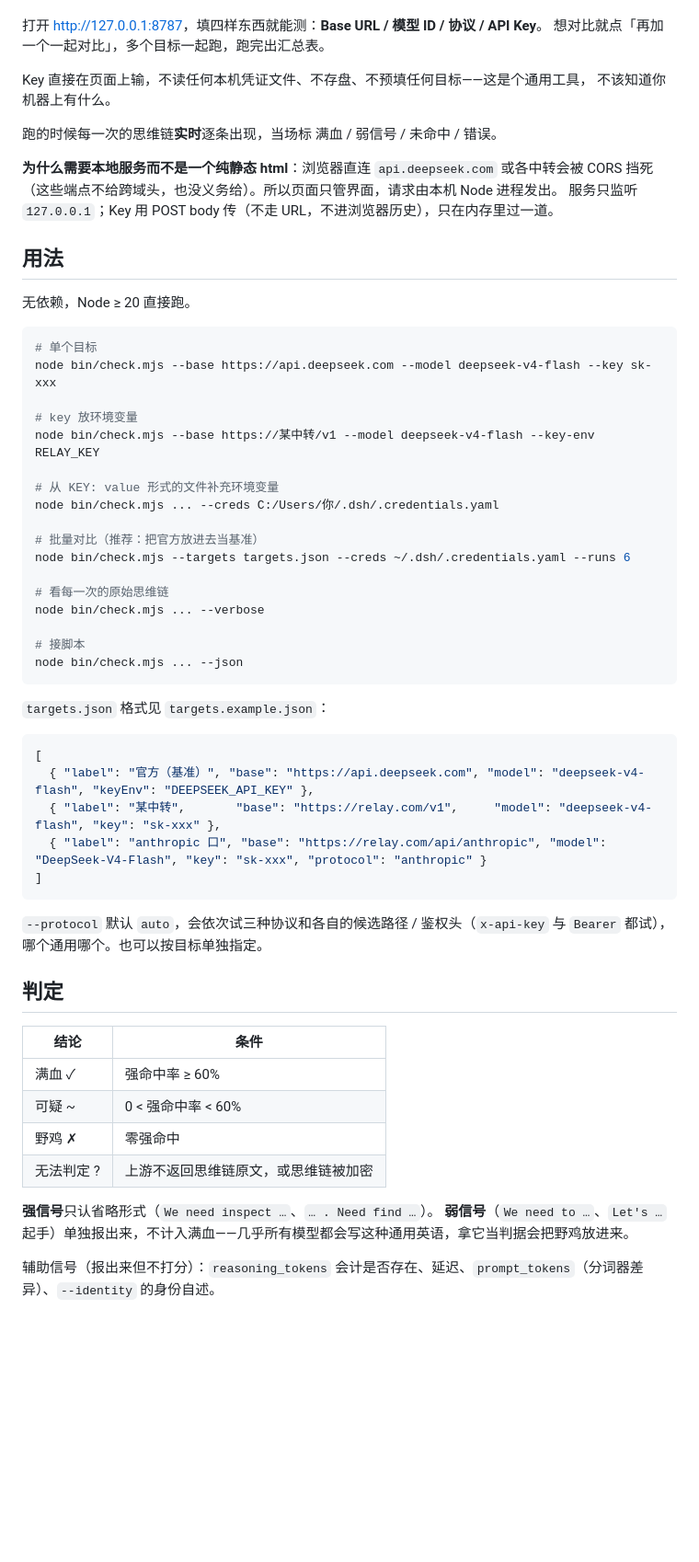
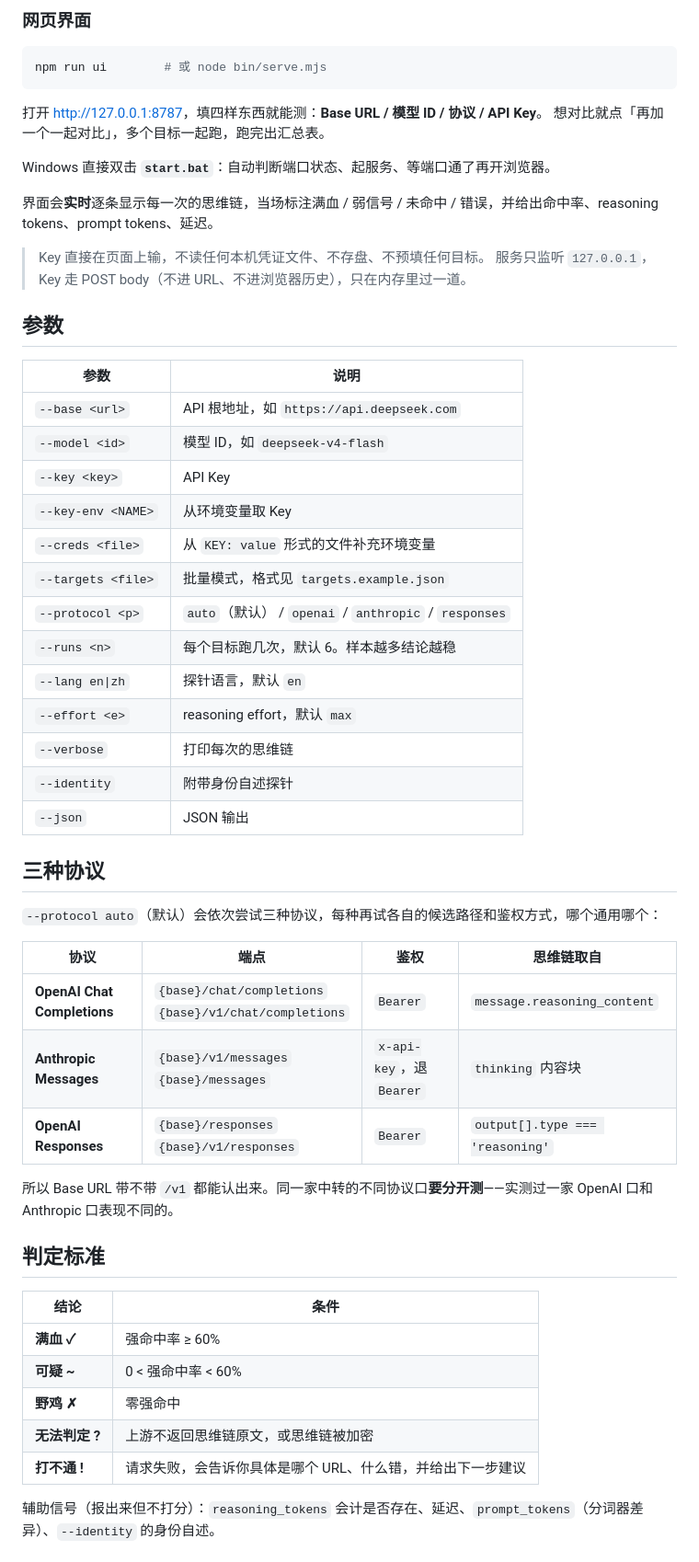
Before and after one commit to linjunsu/dsh-relay-check, a Markdown page: README.md, the part around one of its changes. Shown at 92% size. Rendered like a GitHub page; blank space fills up the shorter version.

Commit message:
docs: 重写 README
补齐问题背景、原理推导、三协议对照表、判定标准、局限说明和 FAQ；
实测结果表匿名化；说明与 veridrop 的互补关系。

````diff
--- a/README.md
+++ b/README.md
@@ -37,63 +87,58 @@ Windows 直接双击 `start.bat` 也行：会自动挑端口状态、起服务
+### 网页界面
+
+```bash
+npm run ui        # 或 node bin/serve.mjs
+```
 
 打开 <http://127.0.0.1:8787>，填四样东西就能测：**Base URL / 模型 ID / 协议 / API Key**。
 想对比就点「再加一个一起对比」，多个目标一起跑，跑完出汇总表。
 
-Key 直接在页面上输，不读任何本机凭证文件、不存盘、不预填任何目标——这是个通用工具，
-不该知道你机器上有什么。
+Windows 直接双击 **`start.bat`**：自动判断端口状态、起服务、等端口通了再开浏览器。
 
-跑的时候每一次的思维链**实时**逐条出现，当场标 满血 / 弱信号 / 未命中 / 错误。
+界面会**实时**逐条显示每一次的思维链，当场标注满血 / 弱信号 / 未命中 / 错误，并给出命中率、reasoning tokens、prompt tokens、延迟。
 
-**为什么需要本地服务而不是一个纯静态 html**：浏览器直连 `api.deepseek.com` 或各中转会被
-CORS 挡死（这些端点不给跨域头，也没义务给）。所以页面只管界面，请求由本机 Node 进程发出。
-服务只监听 `127.0.0.1`；Key 用 POST body 传（不走 URL，不进浏览器历史），只在内存里过一道。
+> Key 直接在页面上输，不读任何本机凭证文件、不存盘、不预填任何目标。
+> 服务只监听 `127.0.0.1`，Key 走 POST body（不进 URL、不进浏览器历史），只在内存里过一道。
 
-## 用法
+## 参数
 
-无依赖，Node ≥ 20 直接跑。
+| 参数 | 说明 |
+|---|---|
+| `--base <url>` | API 根地址，如 `https://api.deepseek.com` |
+| `--model <id>` | 模型 ID，如 `deepseek-v4-flash` |
+| `--key <key>` | API Key |
+| `--key-env <NAME>` | 从环境变量取 Key |
+| `--creds <file>` | 从 `KEY: value` 形式的文件补充环境变量 |
+| `--targets <file>` | 批量模式，格式见 `targets.example.json` |
+| `--protocol <p>` | `auto`（默认） / `openai` / `anthropic` / `responses` |
+| `--runs <n>` | 每个目标跑几次，默认 6。样本越多结论越稳 |
+| `--lang en\|zh` | 探针语言，默认 `en` |
+| `--effort <e>` | reasoning effort，默认 `max` |
+| `--verbose` | 打印每次的思维链 |
+| `--identity` | 附带身份自述探针 |
+| `--json` | JSON 输出 |
 
-```bash
-# 单个目标
-node bin/check.mjs --base https://api.deepseek.com --model deepseek-v4-flash --key sk-xxx
+## 三种协议
 
-# key 放环境变量
-node bin/check.mjs --base https://某中转/v1 --model deepseek-v4-flash --key-env RELAY_KEY
+`--protocol auto`（默认）会依次尝试三种协议，每种再试各自的候选路径和鉴权方式，哪个通用哪个：
 
-# 从 KEY: value 形式的文件补充环境变量
-node bin/check.mjs ... --creds C:/Users/你/.dsh/.credentials.yaml
+| 协议 | 端点 | 鉴权 | 思维链取自 |
+|---|---|---|---|
+| **OpenAI Chat Completions** | `{base}/chat/completions`<br>`{base}/v1/chat/completions` | `Bearer` | `message.reasoning_content` |
+| **Anthropic Messages** | `{base}/v1/messages`<br>`{base}/messages` | `x-api-key`，退 `Bearer` | `thinking` 内容块 |
+| **OpenAI Responses** | `{base}/responses`<br>`{base}/v1/responses` | `Bearer` | `output[].type === 'reasoning'` |
 
-# 批量对比（推荐：把官方放进去当基准）
-node bin/check.mjs --targets targets.json --creds ~/.dsh/.credentials.yaml --runs 6
+所以 Base URL 带不带 `/v1` 都能认出来。同一家中转的不同协议口**要分开测**——实测过一家 OpenAI 口和 Anthropic 口表现不同的。
 
-# 看每一次的原始思维链
-node bin/check.mjs ... --verbose
-
-# 接脚本
-node bin/check.mjs ... --json
-```
-
-`targets.json` 格式见 `targets.example.json`：
-
-```json
-[
-  { "label": "官方（基准）", "base": "https://api.deepseek.com", "model": "deepseek-v4-flash", "keyEnv": "DEEPSEEK_API_KEY" },
-  { "label": "某中转",       "base": "https://relay.com/v1",     "model": "deepseek-v4-flash", "key": "sk-xxx" },
-  { "label": "anthropic 口", "base": "https://relay.com/api/anthropic", "model": "DeepSeek-V4-Flash", "key": "sk-xxx", "protocol": "anthropic" }
-]
-```
-
-`--protocol` 默认 `auto`，会依次试三种协议和各自的候选路径 / 鉴权头（`x-api-key` 与 `Bearer` 都试），哪个通用哪个。也可以按目标单独指定。
-
-## 判定
+## 判定标准
 
 | 结论 | 条件 |
 |---|---|
-| 满血 ✓ | 强命中率 ≥ 60% |
-| 可疑 ~ | 0 < 强命中率 < 60% |
-| 野鸡 ✗ | 零强命中 |
-| 无法判定 ? | 上游不返回思维链原文，或思维链被加密 |
-
-**强信号**只认省略形式（`We need inspect …`、`… . Need find …`）。
-**弱信号**（`We need to …`、`Let's …` 起手）单独报出来，不计入满血——几乎所有模型都会写这种通用英语，拿它当判据会把野鸡放进来。
+| **满血 ✓** | 强命中率 ≥ 60% |
+| **可疑 ~** | 0 < 强命中率 < 60% |
+| **野鸡 ✗** | 零强命中 |
+| **无法判定 ?** | 上游不返回思维链原文，或思维链被加密 |
+| **打不通 !** | 请求失败，会告诉你具体是哪个 URL、什么错，并给出下一步建议 |
 
 辅助信号（报出来但不打分）：`reasoning_tokens` 会计是否存在、延迟、`prompt_tokens`（分词器差异）、`--identity` 的身份自述。
 
````
Also changed, not shown: other parts of README.md (+120 -28 lines).
